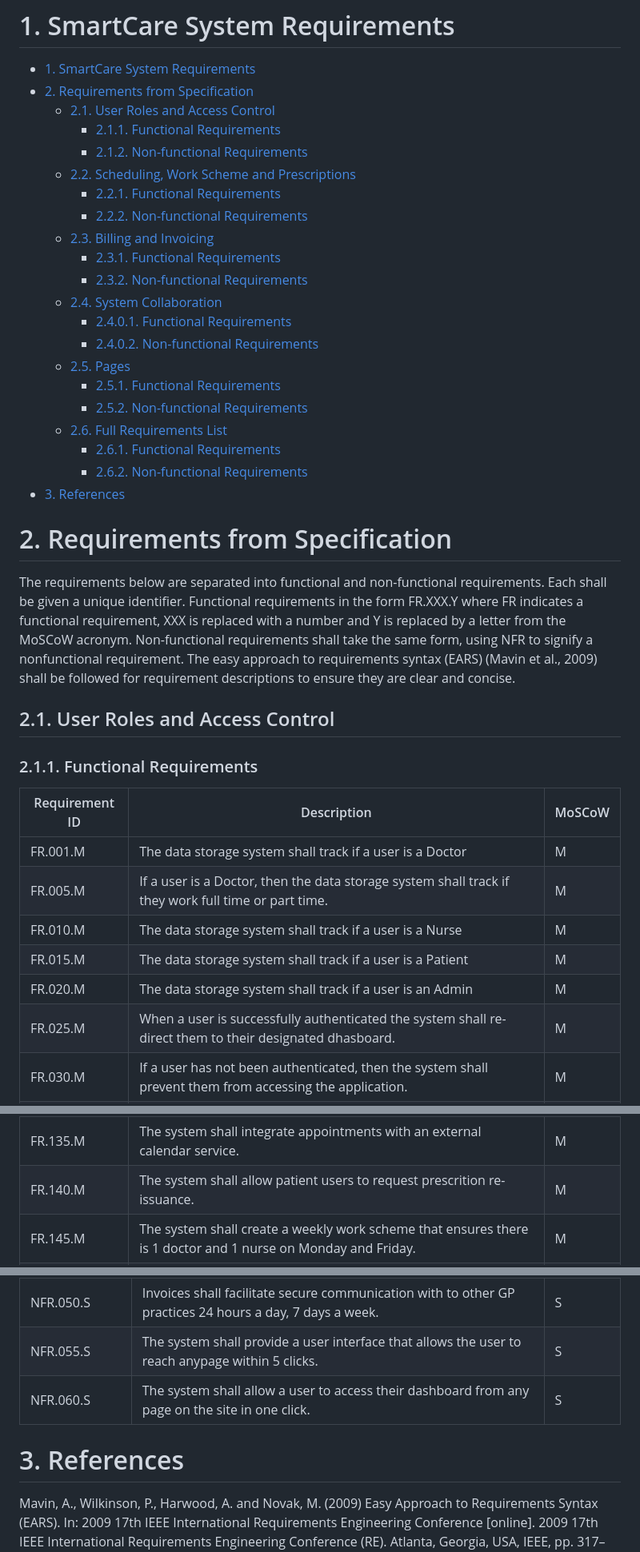
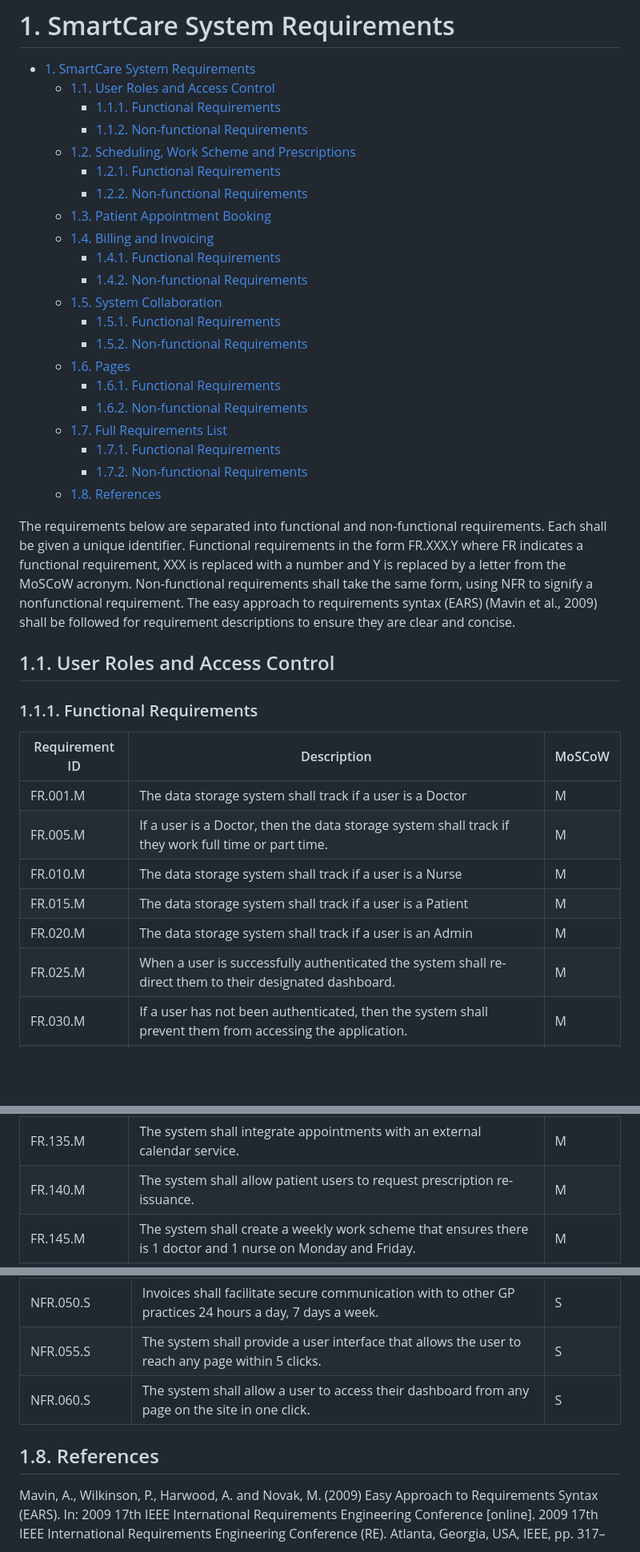
Before and after one commit to adam-selman/DaESD-Assignment-2, a Markdown page: Project Planning/Requirements/requirements.md, 3 parts joined by grey strips. Shown at 80% size. GitHub-like rendering; blank space fills up the shorter version.

Commit message:
Additional requirements

```diff
--- a/Project Planning/Requirements/requirements.md
+++ b/Project Planning/Requirements/requirements.md
@@ -1,35 +1,32 @@
 # 1. SmartCare System Requirements
 
 - [1. SmartCare System Requirements](#1-smartcare-system-requirements)
-- [2. Requirements from Specification](#2-requirements-from-specification)
-  - [2.1. User Roles and Access Control](#21-user-roles-and-access-control)
-    - [2.1.1. Functional Requirements](#211-functional-requirements)
-    - [2.1.2. Non-functional Requirements](#212-non-functional-requirements)
-  - [2.2. Scheduling, Work Scheme and Prescriptions](#22-scheduling-work-scheme-and-prescriptions)
-    - [2.2.1. Functional Requirements](#221-functional-requirements)
-    - [2.2.2. Non-functional Requirements](#222-non-functional-requirements)
-  - [2.3. Billing and Invoicing](#23-billing-and-invoicing)
-    - [2.3.1. Functional Requirements](#231-functional-requirements)
-    - [2.3.2. Non-functional Requirements](#232-non-functional-requirements)
-  - [2.4. System Collaboration](#24-system-collaboration)
-      - [2.4.0.1. Functional Requirements](#2401-functional-requirements)
-      - [2.4.0.2. Non-functional Requirements](#2402-non-functional-requirements)
-  - [2.5. Pages](#25-pages)
-    - [2.5.1. Functional Requirements](#251-functional-requirements)
-    - [2.5.2. Non-functional Requirements](#252-non-functional-requirements)
-  - [2.6. Full Requirements List](#26-full-requirements-list)
-    - [2.6.1. Functional Requirements](#261-functional-requirements)
-    - [2.6.2. Non-functional Requirements](#262-non-functional-requirements)
-- [3. References](#3-references)
-
-
-# 2. Requirements from Specification
+  - [1.1. User Roles and Access Control](#11-user-roles-and-access-control)
+    - [1.1.1. Functional Requirements](#111-functional-requirements)
+    - [1.1.2. Non-functional Requirements](#112-non-functional-requirements)
+  - [1.2. Scheduling, Work Scheme and Prescriptions](#12-scheduling-work-scheme-and-prescriptions)
+    - [1.2.1. Functional Requirements](#121-functional-requirements)
+    - [1.2.2. Non-functional Requirements](#122-non-functional-requirements)
+  - [1.3. Patient Appointment Booking](#13-patient-appointment-booking)
+  - [1.4. Billing and Invoicing](#14-billing-and-invoicing)
+    - [1.4.1. Functional Requirements](#141-functional-requirements)
+    - [1.4.2. Non-functional Requirements](#142-non-functional-requirements)
+  - [1.5. System Collaboration](#15-system-collaboration)
+    - [1.5.1. Functional Requirements](#151-functional-requirements)
+    - [1.5.2. Non-functional Requirements](#152-non-functional-requirements)
+  - [1.6. Pages](#16-pages)
+    - [1.6.1. Functional Requirements](#161-functional-requirements)
+    - [1.6.2. Non-functional Requirements](#162-non-functional-requirements)
+  - [1.7. Full Requirements List](#17-full-requirements-list)
+    - [1.7.1. Functional Requirements](#171-functional-requirements)
+    - [1.7.2. Non-functional Requirements](#172-non-functional-requirements)
+  - [1.8. References](#18-references)
 
 The requirements below are separated into functional and non-functional requirements. Each shall be given a unique identifier. Functional requirements in the form FR.XXX.Y where FR indicates a functional requirement, XXX is replaced with a number and Y is replaced by a letter from the MoSCoW acronym. Non-functional requirements shall take the same form, using NFR to signify a nonfunctional requirement. The easy approach to requirements syntax (EARS) (Mavin et al., 2009) shall be followed for requirement descriptions to ensure they are clear and concise.
 
-## 2.1. User Roles and Access Control
+## 1.1. User Roles and Access Control
 
-### 2.1.1. Functional Requirements
+### 1.1.1. Functional Requirements
 
 | Requirement ID | Description | MoSCoW |
 |------|------|------|
@@ -38,7 +35,7 @@ The requirements below are separated into functional and non-functional requirem
 | FR.010.M   | The data storage system shall track if a user is a Nurse  | M |
 | FR.015.M   | The data storage system shall track if a user is a Patient  | M |
 | FR.020.M   | The data storage system shall track if a user is an Admin  | M |
-| FR.025.M   | When a user is successfully authenticated the system shall re-direct them to their designated dhasboard. |M |
+| FR.025.M   | When a user is successfully authenticated the system shall re-direct them to their designated dashboard. |M |
 | FR.030.M   | If a user has not been authenticated, then the system shall prevent them from accessing the application. |M  |
 | FR.035.M   | If a user has not been authenticated and they attempt to access the site, then the system shall re-direct them to the login/registration page. | M |
 | FR.040.M   | The system shall allow new users to register their details to create an account. | M |
@@ -180,7 +215,7 @@ The requirements below are separated into functional and non-functional requirem
 | FR.125.M   | The system shall allow doctor and nurse users to forward a patient to a hospital after an appointment is marked as complete.   | M  |
 | FR.130.M   | The system shall provide an appointment booking form for patient users.   | M  |
 | FR.135.M   | The system shall integrate appointments with an external calendar service.   | M  |
-| FR.140.M   | The system shall allow patient users to request prescrition re-issuance.   | M  |
+| FR.140.M   | The system shall allow patient users to request prescription re-issuance.   | M  |
 | FR.145.M   | The system shall create a weekly work scheme that ensures there is 1 doctor and 1 nurse on Monday and Friday.   | M  |
 | FR.150.M   | The system shall create a weekly work scheme that ensures there are 2 doctors on Tuesday, Wednesday, Thursday, Saturday and Sunday.   | M  |
 | FR.155.M   | The system shall return a timetable of appointments for nurse users.   | M  |
@@ -216,11 +251,9 @@ The requirements below are separated into functional and non-functional requirem
 | NFR.040.S   | Invoices shall be transferred to external services using secure protocols. | S  |
 | NFR.045.S   | Invoices shall facilitate secure communication with to other GP practices using secure protocols. | S  |
 | NFR.050.S   | Invoices shall facilitate secure communication with to other GP practices 24 hours a day, 7 days a week. | S  |
-| NFR.055.S   | The system shall provide a user interface that allows the user to reach anypage within 5 clicks. | S  |
+| NFR.055.S   | The system shall provide a user interface that allows the user to reach any page within 5 clicks. | S  |
 | NFR.060.S   | The system shall allow a user to access their dashboard from any page on the site in one click. | S  |
 
-
-
-# 3. References
+## 1.8. References
 
 Mavin, A., Wilkinson, P., Harwood, A. and Novak, M. (2009) Easy Approach to Requirements Syntax (EARS). In: 2009 17th IEEE International Requirements Engineering Conference [online]. 2009 17th IEEE International Requirements Engineering Conference (RE). Atlanta, Georgia, USA, IEEE, pp. 317–322. Available from: http://ieeexplore.ieee.org/document/5328509/ [Accessed 7 February 2024].
```
Also changed, not shown: other parts of Project Planning/Requirements/requirements.md (+70 -32 lines).
